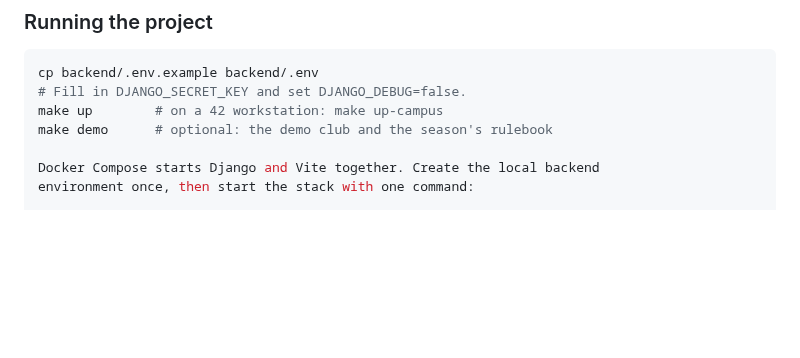
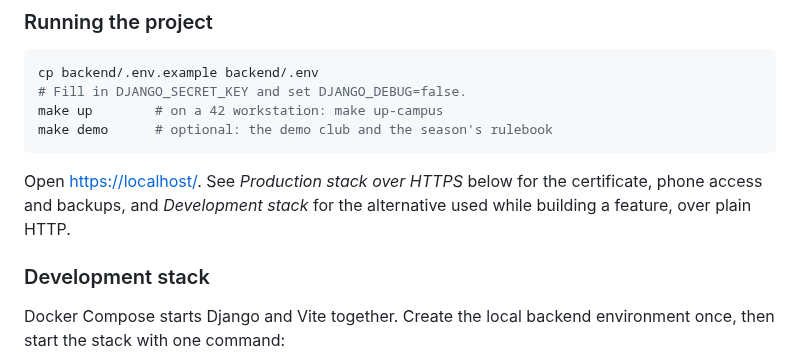
Before and after one commit to JeromeBarthelemy/transcendence, a Markdown page: README.md, the part around the change. Drawn GitHub-style; blank space fills up the shorter version.

Commit message:
docs: close the broken fence left by the Instructions restructuring
The "Running the project" edit replaced the old subsection's heading
but not its body: its own code fence was never closed, and the old
dev-stack paragraph sat under it unheaded, swallowing most of
Instructions into one broken block.

Running the project now closes after its two commands, with a pointer
down to Production stack over HTTPS (full certificate/phone/backup
detail) and to a new Development stack heading for what used to be
"Complete development stack with Docker Compose" — the alternative
Jérôme's comment asked to keep, labelled as development.

Co-Authored-By: Claude Sonnet 5 <noreply@anthropic.com>

````diff
--- a/README.md
+++ b/README.md
@@ -410,6 +410,13 @@ cp backend/.env.example backend/.env
 # Fill in DJANGO_SECRET_KEY and set DJANGO_DEBUG=false.
 make up        # on a 42 workstation: make up-campus
 make demo      # optional: the demo club and the season's rulebook
+```
+
+Open <https://localhost/>. See *Production stack over HTTPS* below for the
+certificate, phone access and backups, and *Development stack* for the
+alternative used while building a feature, over plain HTTP.
+
+### Development stack
 
 Docker Compose starts Django and Vite together. Create the local backend
 environment once, then start the stack with one command:
````
